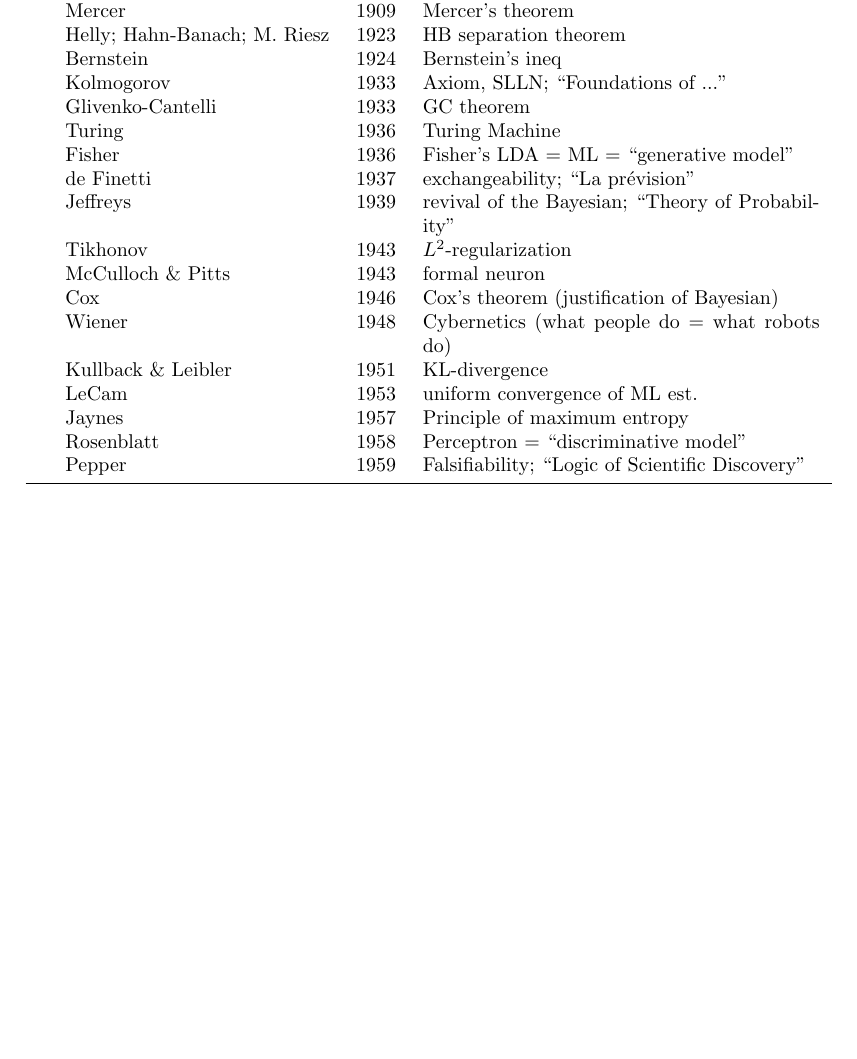
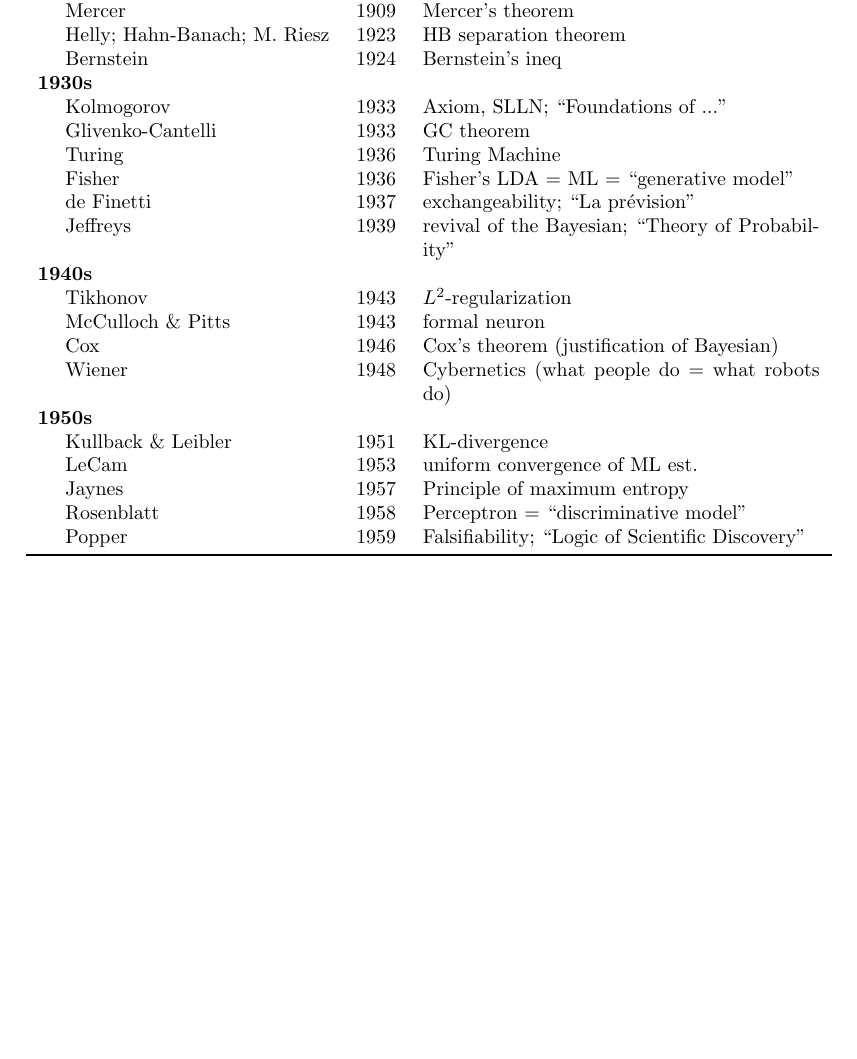
Before and after one commit to NewPalmHostel/texsnippets, a LaTeX document (table.tex): part of the page, cut so that both start at the same text. Compiled offline with pdfLaTeX.

Commit message:
Update table.tex
add \multicolumn

```diff
--- a/table.tex
+++ b/table.tex
@@ -19,21 +19,27 @@
     Mercer & 1909 & Mercer's theorem \\
     Helly; Hahn-Banach; M.~Riesz & 1923 & HB separation theorem \\
     Bernstein & 1924 & Bernstein's ineq \\
+
+    \multicolumn{3}{l}{\textbf{1930s}} \\
     Kolmogorov & 1933 & Axiom, SLLN; ``Foundations of ...'' \\
     Glivenko-Cantelli & 1933 & GC theorem \\
     Turing & 1936 & Turing Machine \\
     Fisher & 1936 & Fisher's LDA = ML = ``generative model'' \\
     de Finetti & 1937 & exchangeability; ``La pr\'{e}vision'' \\
     Jeffreys & 1939 & revival of the Bayesian; ``Theory of Probability''\\
+
+    \multicolumn{3}{l}{\textbf{1940s}} \\
     Tikhonov & 1943 & $L^2$-regularization \\
     McCulloch \& Pitts & 1943 & formal neuron \\
     Cox & 1946 & Cox's theorem (justification of Bayesian) \\
     Wiener & 1948 & Cybernetics (what people do = what robots do) \\
+
+    \multicolumn{3}{l}{\textbf{1950s}} \\
     Kullback \& Leibler & 1951 & KL-divergence \\
     LeCam & 1953 & uniform convergence of ML est. \\
     Jaynes & 1957 & Principle of maximum entropy \\
     Rosenblatt & 1958 & Perceptron = ``discriminative model'' \\
-    Pepper & 1959 & Falsifiability; ``Logic of Scientific Discovery'' \\
+    Popper & 1959 & Falsifiability; ``Logic of Scientific Discovery'' \\
     \bottomrule
   \end{tabular}
 \end{table}
```
